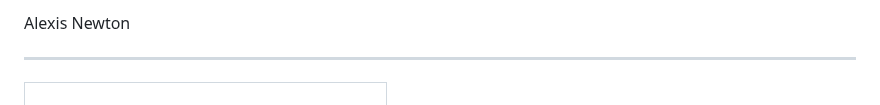
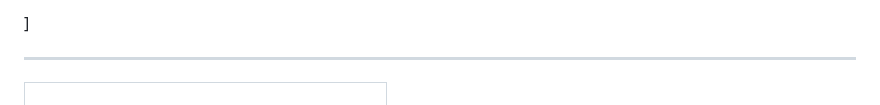
Before and after one commit to alexisnewton/alexisnewton.github.io, a Markdown page: README.md, the part around one of its changes. Rendered like a GitHub page.

```diff
--- a/README.md
+++ b/README.md
@@ -1,5 +1,3 @@
-
-Alexis Newton
-
+]
 <title>Alexis Newton</title>
 <BODY BGCOLOR="thistle" TEXT="black">
```
Also changed, not shown: other parts of README.md (+1 -1 lines).
